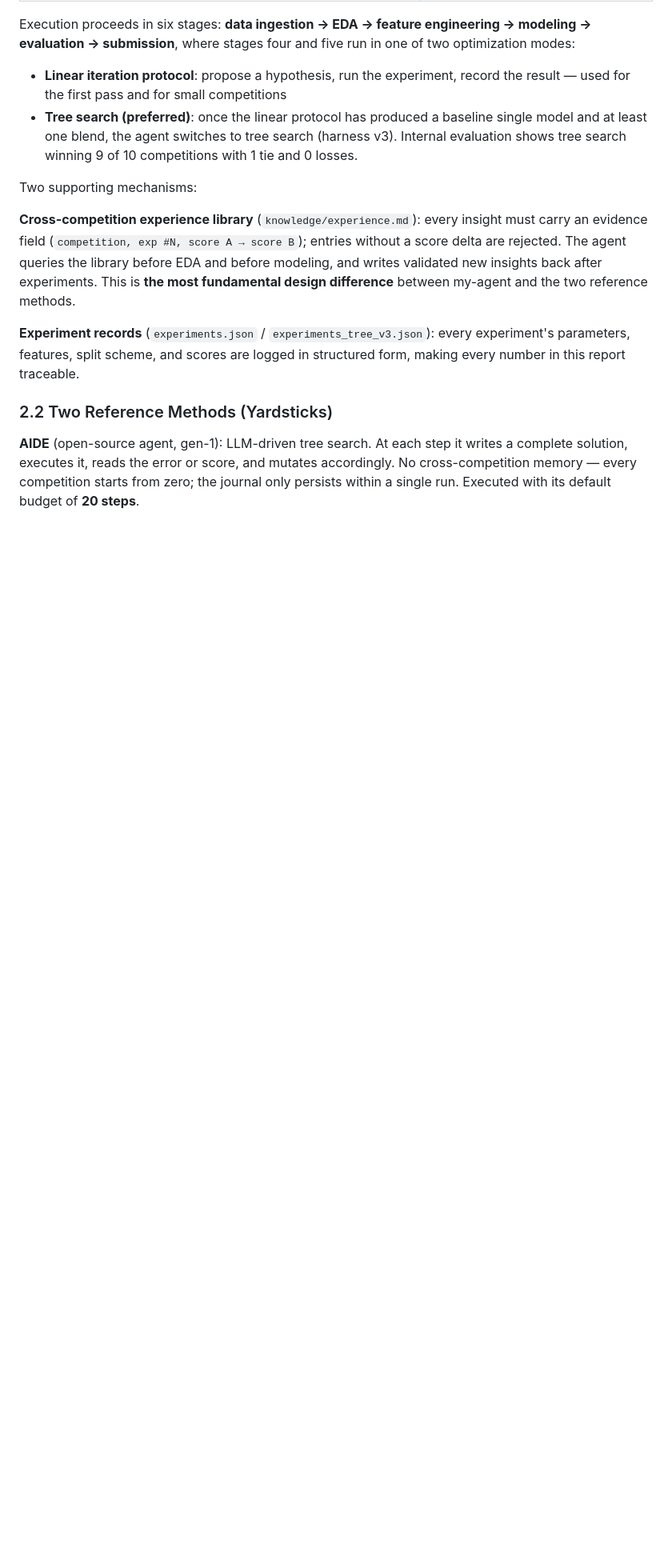
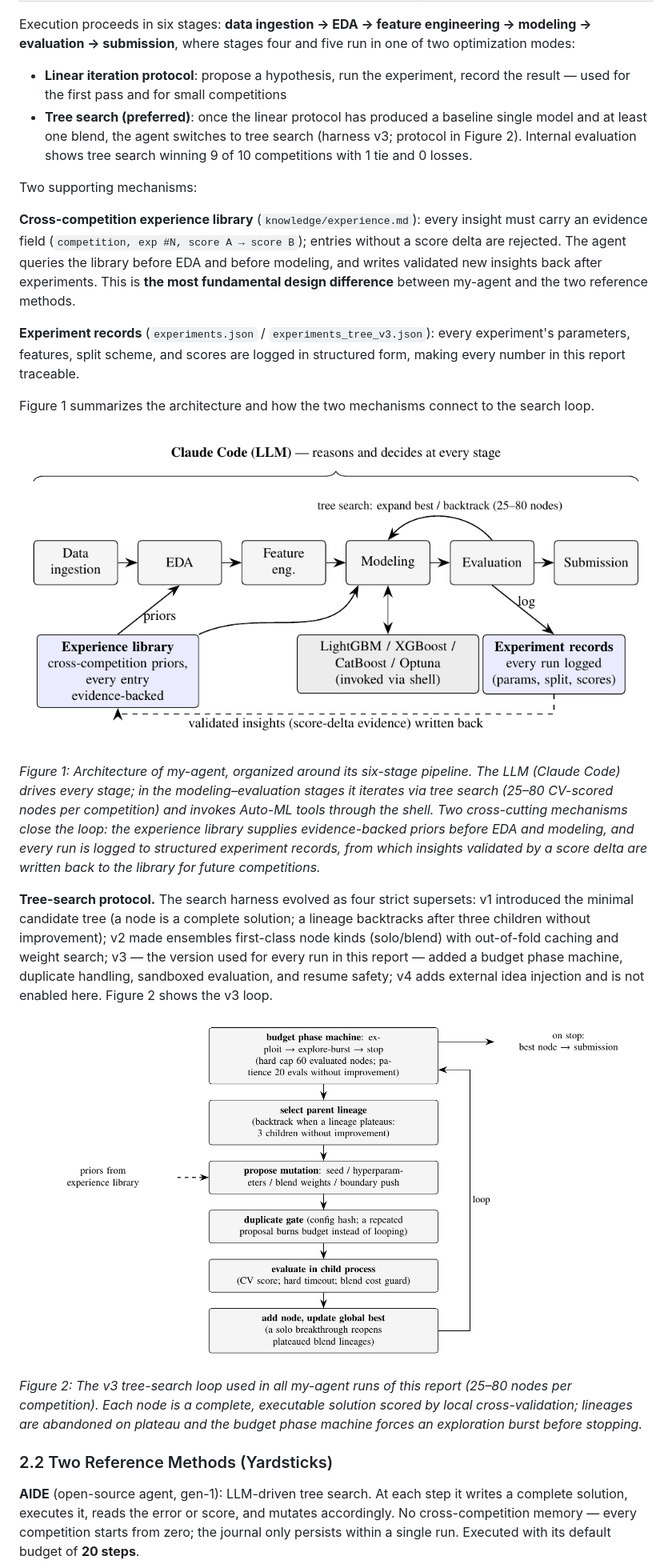
Before and after one commit to 930731haohao-afk/kaggle-agent, a Markdown page: docs/MIDTERM_REPORT_202607.md, the part around one of its changes. Shown at 80% size. Drawn GitHub-style; pictures changed too: docs/figures/fig1_architecture.png (added), docs/figures/fig2_tree_search.png (added); blank space fills up the shorter version.

Commit message:
Sync midterm report MD with LaTeX: figures, tree-search protocol, GitHub links
Co-Authored-By: Claude Fable 5 <noreply@anthropic.com>

```diff
--- a/docs/MIDTERM_REPORT_202607.md
+++ b/docs/MIDTERM_REPORT_202607.md
@@ -39,13 +39,25 @@ The method is implemented as a **Claude Code Skill** (`kaggle-agent`). Its core
 Execution proceeds in six stages: **data ingestion → EDA → feature engineering → modeling → evaluation → submission**, where stages four and five run in one of two optimization modes:
 
 - **Linear iteration protocol**: propose a hypothesis, run the experiment, record the result — used for the first pass and for small competitions
-- **Tree search (preferred)**: once the linear protocol has produced a baseline single model and at least one blend, the agent switches to tree search (harness v3). Internal evaluation shows tree search winning 9 of 10 competitions with 1 tie and 0 losses.
+- **Tree search (preferred)**: once the linear protocol has produced a baseline single model and at least one blend, the agent switches to tree search (harness v3; protocol in Figure 2). Internal evaluation shows tree search winning 9 of 10 competitions with 1 tie and 0 losses.
 
 Two supporting mechanisms:
 
 **Cross-competition experience library** (`knowledge/experience.md`): every insight must carry an evidence field (`competition, exp #N, score A → score B`); entries without a score delta are rejected. The agent queries the library before EDA and before modeling, and writes validated new insights back after experiments. This is **the most fundamental design difference** between my-agent and the two reference methods.
 
 **Experiment records** (`experiments.json` / `experiments_tree_v3.json`): every experiment's parameters, features, split scheme, and scores are logged in structured form, making every number in this report traceable.
+
+Figure 1 summarizes the architecture and how the two mechanisms connect to the search loop.
+
+![Figure 1: Architecture of my-agent, organized around its six-stage pipeline](figures/fig1_architecture.png)
+
+*Figure 1: Architecture of my-agent, organized around its six-stage pipeline. The LLM (Claude Code) drives every stage; in the modeling–evaluation stages it iterates via tree search (25–80 CV-scored nodes per competition) and invokes Auto-ML tools through the shell. Two cross-cutting mechanisms close the loop: the experience library supplies evidence-backed priors before EDA and modeling, and every run is logged to structured experiment records, from which insights validated by a score delta are written back to the library for future competitions.*
+
+**Tree-search protocol.** The search harness evolved as four strict supersets: v1 introduced the minimal candidate tree (a node is a complete solution; a lineage backtracks after three children without improvement); v2 made ensembles first-class node kinds (solo/blend) with out-of-fold caching and weight search; v3 — the version used for every run in this report — added a budget phase machine, duplicate handling, sandboxed evaluation, and resume safety; v4 adds external idea injection and is not enabled here. Figure 2 shows the v3 loop.
+
+![Figure 2: The v3 tree-search loop](figures/fig2_tree_search.png)
+
+*Figure 2: The v3 tree-search loop used in all my-agent runs of this report (25–80 nodes per competition). Each node is a complete, executable solution scored by local cross-validation; lineages are abandoned on plateau and the budget phase machine forces an exploration burst before stopping.*
 
 ### 2.2 Two Reference Methods (Yardsticks)
 
```
Also changed, not shown: other parts of docs/MIDTERM_REPORT_202607.md (+24 -22 lines), 2 other files.
